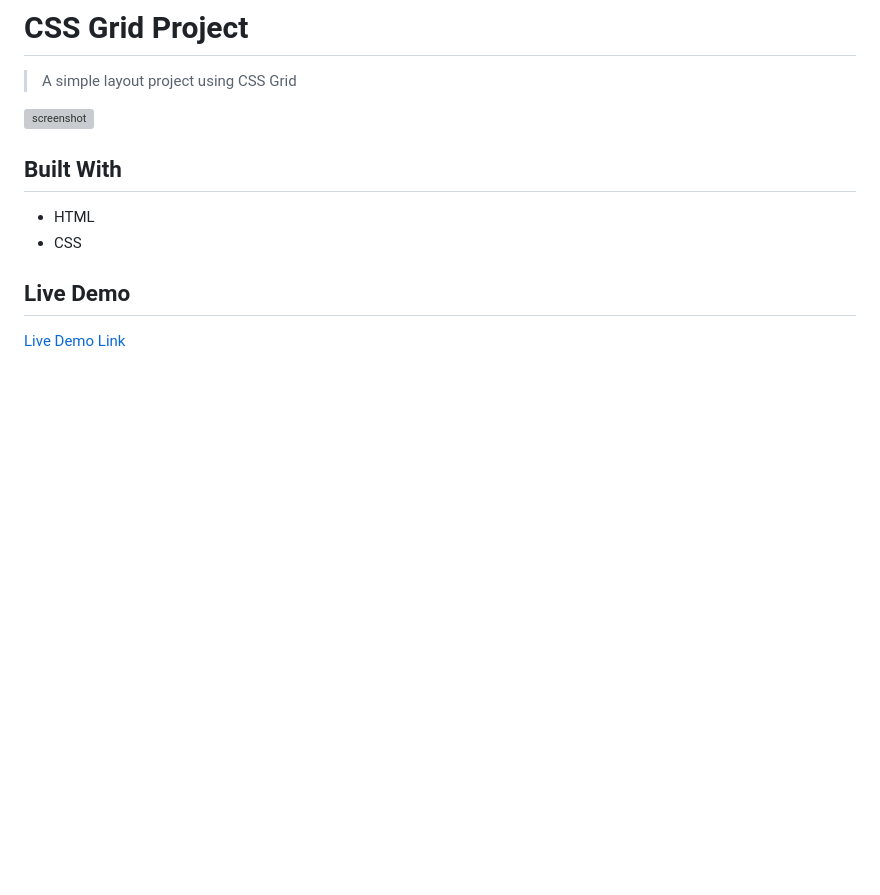
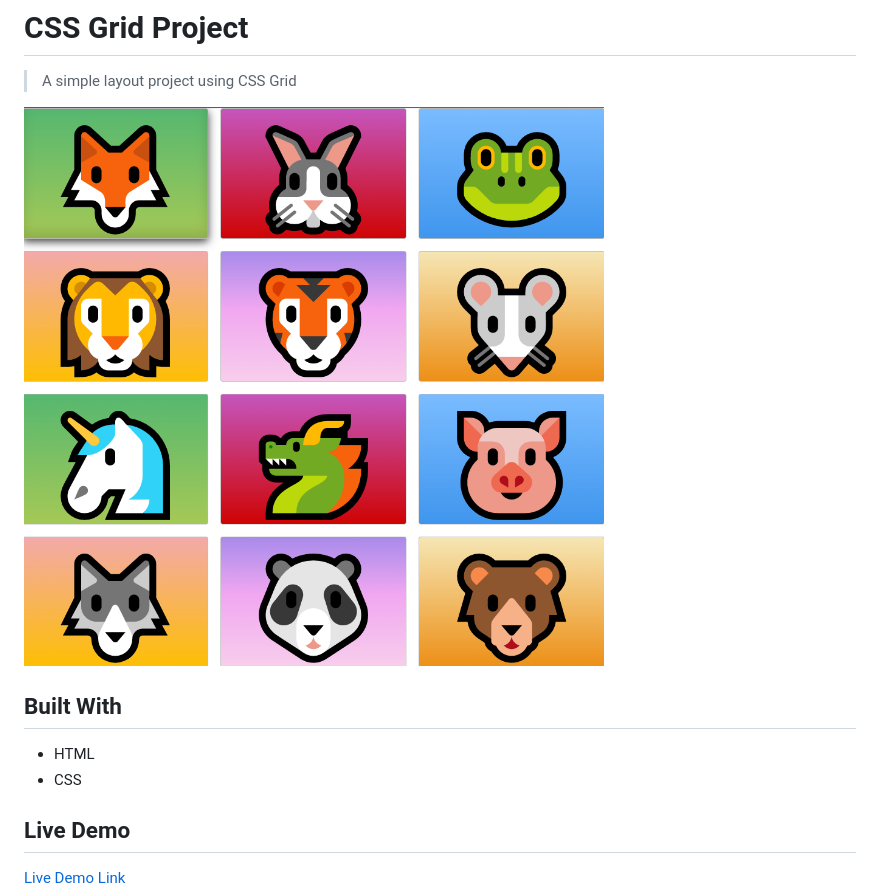
Before and after one commit to JohnDMurphy/css-grid-project, a Markdown page: README.md, the part around the change. GitHub-like rendering; pictures changed too: src/screenshot/Untitled.png (added); blank space fills up the shorter version; grey boxes are pictures that could not be loaded.

Commit message:
add screenshot and update readme

```diff
--- a/README.md
+++ b/README.md
@@ -2,7 +2,7 @@
 
 > A simple layout project using CSS Grid
 
-![screenshot](./app_screenshot.png)
+![screenshot](src/screenshot/Untitled.png)
 
 ## Built With
 
```
